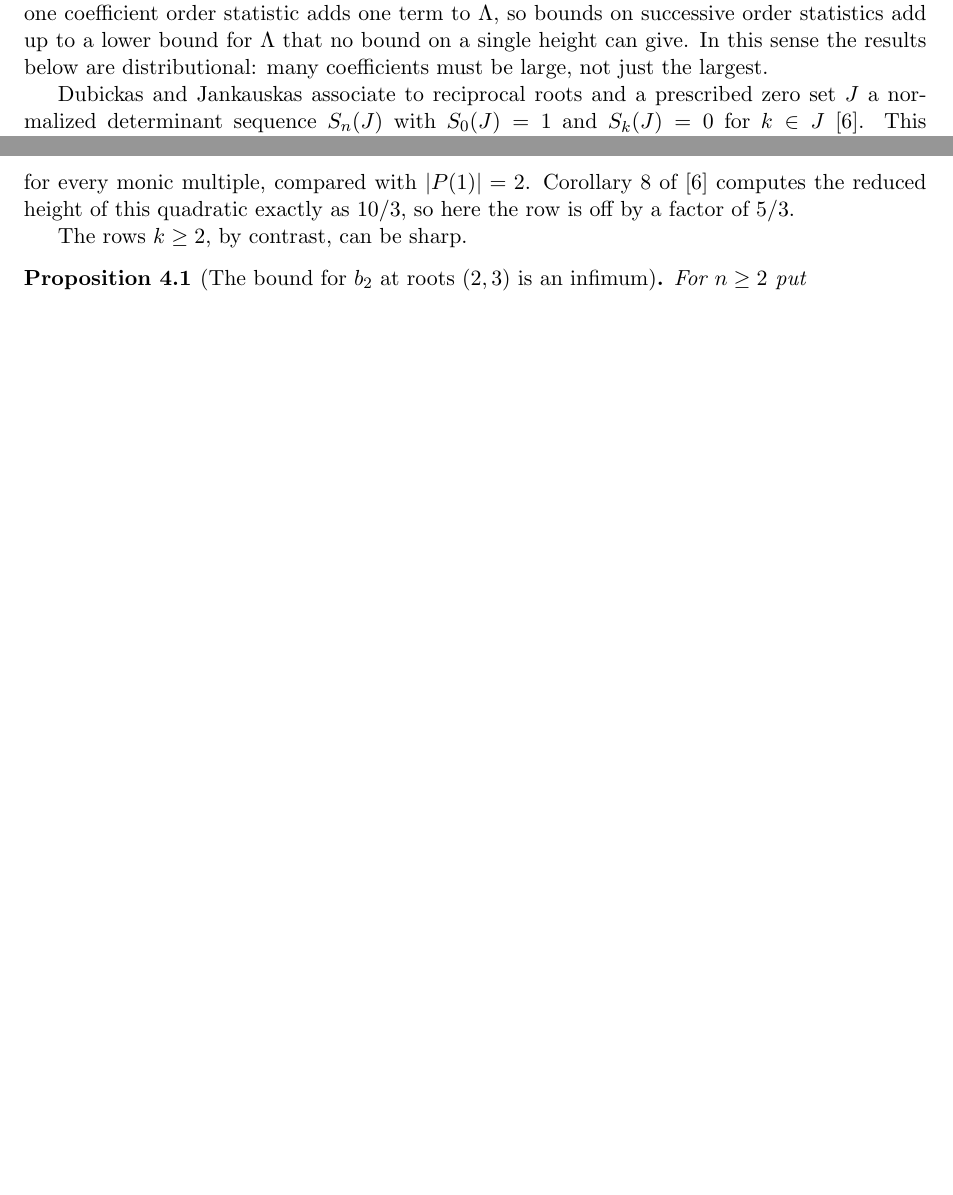
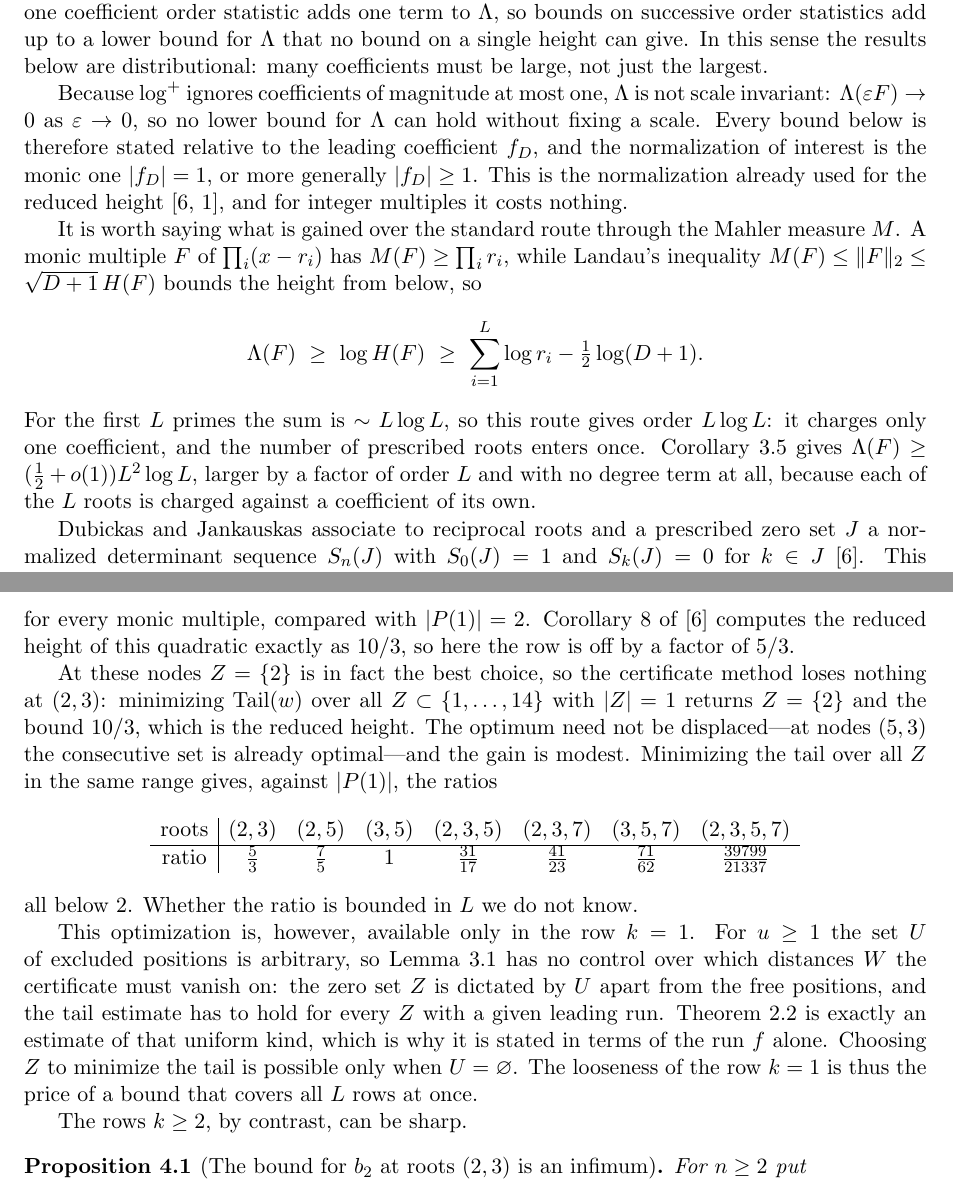
Before and after one commit to bangyen/coefficient-mass, a LaTeX paper (coefficient-mass.tex): two parts of pages 2 and 10 of 12 before the commit and two parts of pages 2 and 11 of 13 after it, joined at a grey line, cut so that both start at the same text, the shorter picture padded with empty space. Compiled offline with pdfLaTeX.

Commit message:
coefficient-mass: answer the four referee points on scale, Mahler, Z, and the parity count
The abstract now says that the Dubickas-Jankauskas same-sign hypothesis is
removed, which until now only the introduction said.

A new introduction paragraph fixes the scale: log^+ ignores coefficients of
magnitude at most one, so no lower bound survives without pinning f_D, and
the monic normalization is the one the reduced height already uses.  A second
paragraph prices the Mahler route: Landau gives only sum log r_i minus half
log(D+1), of order L log L, against L^2 log L here.

Section 4 answers why the k = 1 row is not optimized over Z.  It is, at
(2,3): the best Z is {2} and the bound is 10/3, exactly the reduced height.
Seven root sets give ratios 5/3, 7/5, 1, 31/17, 41/23, 71/62 and
39799/21337, all below 2.  But the optimization is confined to that row --
for u >= 1 the excluded set U dictates Z, so the tail estimate has to be
uniform over every Z with a given leading run, which is what Theorem 2.2 is.

The interlacing example gains a sign table for the parity count.

```diff
--- a/coefficient-mass.tex
+++ b/coefficient-mass.tex
@@ -90,6 +92,28 @@ $\Lambda$, so bounds on successive order statistics add up to a lower bound
 for $\Lambda$ that no bound on a single height can give.  In this sense the
 results below are distributional: many coefficients must be large, not just
 the largest.
+
+Because $\log^+$ ignores coefficients of magnitude at most one, $\Lambda$ is
+not scale invariant: $\Lambda(\varepsilon F)\to0$ as $\varepsilon\to0$, so no
+lower bound for $\Lambda$ can hold without fixing a scale.  Every bound below
+is therefore stated relative to the leading coefficient $f_D$, and the
+normalization of interest is the monic one $|f_D|=1$, or more generally
+$|f_D|\ge1$.  This is the normalization already used for the reduced
+height~\cite{dj,dubickas}, and for integer multiples it costs nothing.
+
+It is worth saying what is gained over the standard route through the Mahler
+measure $M$.  A monic multiple $F$ of $\prod_i(x-r_i)$ has
+$M(F)\ge\prod_ir_i$, while Landau's inequality
+$M(F)\le\lVert F\rVert_2\le\sqrt{D+1}\,H(F)$ bounds the height from below, so
+\[
+  \Lambda(F)\ \ge\ \log H(F)\ \ge\ \sum_{i=1}^L\log r_i-\tfrac12\log(D+1).
+\]
+For the first $L$ primes the sum is $\sim L\log L$, so this route gives order
+$L\log L$: it charges only one coefficient, and the number of prescribed
+roots enters once.  Corollary~\ref{cor:prime} gives
+$\Lambda(F)\ge(\tfrac12+o(1))L^2\log L$, larger by a factor of order $L$ and
+with no degree term at all, because each of the $L$ roots is charged against
+a coefficient of its own.
 
 Dubickas and Jankauskas associate to reciprocal roots and a prescribed zero
 set $J$ a normalized determinant sequence $S_n(J)$ with $S_0(J)=1$ and
@@ -768,6 +803,33 @@ for every monic multiple, compared with $|P(1)|=2$.  Corollary~8
 of~\cite{dj} computes the reduced height of this quadratic exactly as
 $10/3$, so here the row is off by a factor of $5/3$.
 
+At these nodes $Z=\{2\}$ is in fact the best choice, so the certificate
+method loses nothing at $(2,3)$: minimizing $\Tail(w)$ over all
+$Z\subset\{1,\ldots,14\}$ with $|Z|=1$ returns $Z=\{2\}$ and the bound
+$10/3$, which is the reduced height.  The optimum need not be displaced---at
+nodes $(5,3)$ the consecutive set is already optimal---and the gain is
+modest.  Minimizing the tail over all $Z$ in the same range gives, against
+$|P(1)|$, the ratios
+\[
+  \begin{array}{c|ccccccc}
+    \text{roots} & (2,3) & (2,5) & (3,5) & (2,3,5) & (2,3,7) & (3,5,7) & (2,3,5,7)\\\hline
+    \text{ratio} & \tfrac53 & \tfrac75 & 1 & \tfrac{31}{17} & \tfrac{41}{23}
+      & \tfrac{71}{62} & \tfrac{39799}{21337}
+  \end{array}
+\]
+all below $2$.  Whether the ratio is bounded in $L$ we do not know.
+
+This optimization is, however, available only in the row $k=1$.  For
+$u\ge1$ the set $U$ of excluded positions is arbitrary, so
+Lemma~\ref{lem:slack} has no control over which distances $W$ the
+certificate must vanish on: the zero set $Z$ is dictated by $U$ apart from
+the free positions, and the tail estimate has to hold for every $Z$ with a
+given leading run.  Theorem~\ref{thm:tail} is exactly an estimate of that
+uniform kind, which is why it is stated in terms of the run $f$ alone.
+Choosing $Z$ to minimize the tail is possible only when $U=\varnothing$.  The
+looseness of the row $k=1$ is thus the price of a bound that covers all $L$
+rows at once.
+
 The rows $k\ge2$, by contrast, can be sharp.
 
 \begin{proposition}[The bound for $b_2$ at roots $(2,3)$ is an infimum]
```
Also changed, not shown: coefficient-mass.tex (17 more changed lines).
